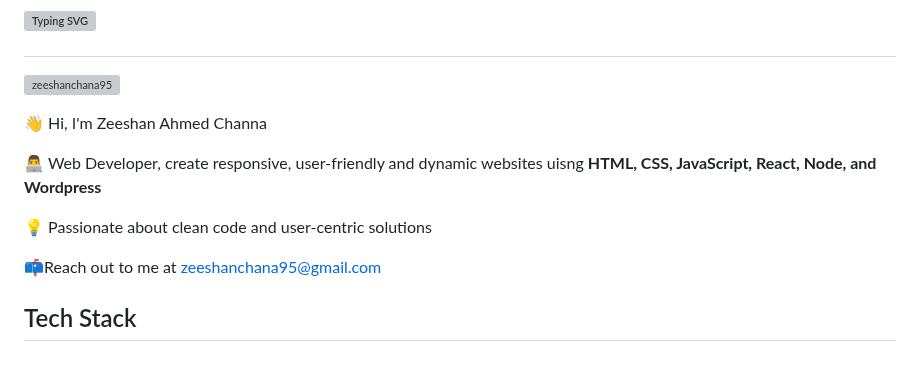
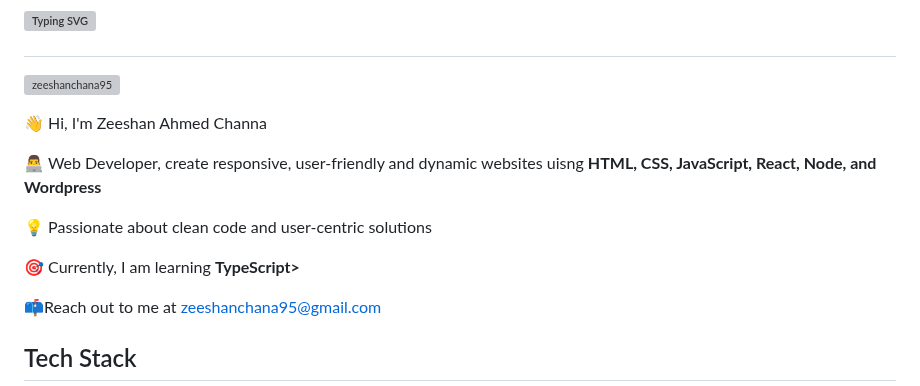
Before and after one commit to zeeshanchana95/zeeshanchana95, a Markdown page: README.md, the part around the change. Rendered like a GitHub page; blank space fills up the shorter version; grey boxes are pictures that could not be loaded.

```diff
--- a/README.md
+++ b/README.md
@@ -8,6 +8,7 @@
 	<p>👋 Hi, I'm Zeeshan Ahmed Channa</p>
 	<p>👨‍💻 Web Developer, create responsive, user-friendly and dynamic websites uisng <strong>HTML, CSS, JavaScript, React, Node, and Wordpress</strong></p>
 	<p>💡 Passionate about clean code and user-centric solutions</p>
+	<p>🎯 Currently, I am learning <strong>TypeScript></strong></p>
 	<p>📫Reach out to me at <a href=mailto:“zeeshanchana95@gmail.com”>zeeshanchana95@gmail.com</a></p>
 </div>
 
```
